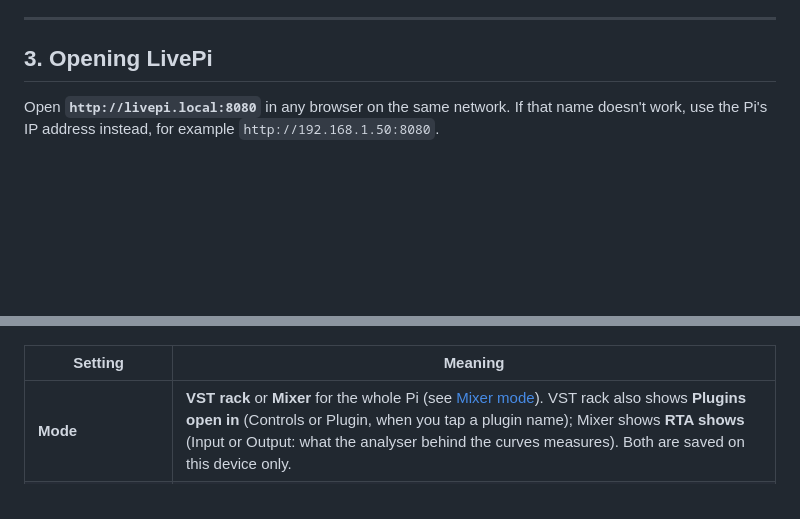
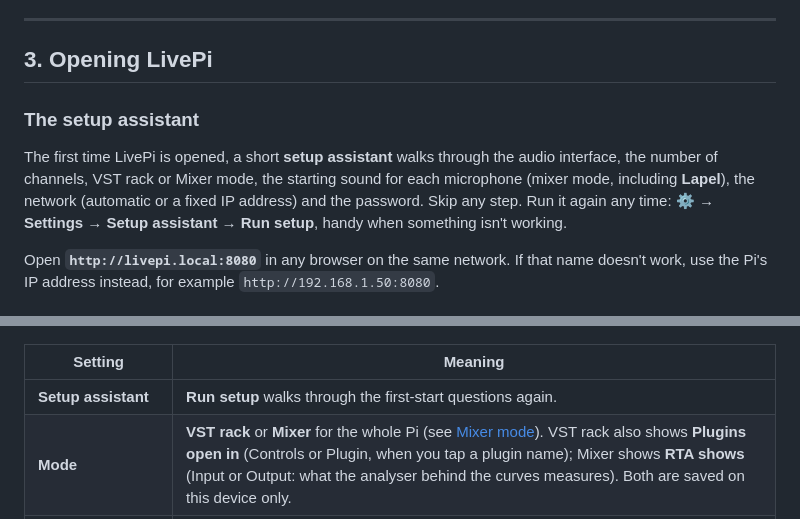
Before and after one commit to leonidis2013/LivePi, a Markdown page: docs/MANUAL.md, 2 parts joined by grey strips. Rendered like a GitHub page; blank space fills up the shorter version.

```diff
--- a/docs/MANUAL.md
+++ b/docs/MANUAL.md
@@ -93,6 +93,11 @@ You can answer some of these up front:
 
 ## 3. Opening LivePi
 
+### The setup assistant
+
+The first time LivePi is opened, a short **setup assistant** walks through the audio interface, the number of channels, VST rack or Mixer mode, the starting sound for each microphone (mixer mode, including **Lapel**), the network (automatic or a fixed IP address) and the password. Skip any step. Run it again any time: **⚙ → Settings → Setup assistant → Run setup**, handy when something isn't working.
+
+
 Open **`http://livepi.local:8080`** in any browser on the same network. If that name doesn't work, use the Pi's IP address instead, for example `http://192.168.1.50:8080`.
 
 ### Logging in
@@ -332,6 +342,7 @@ If no sound card is found at start-up, LivePi falls back to the virtual card for
 
 | Setting | Meaning |
 |---|---|
+| **Setup assistant** | **Run setup** walks through the first-start questions again. |
 | **Mode** | **VST rack** or **Mixer** for the whole Pi (see [Mixer mode](#mixer-mode-built-in-livevoice-channels)). VST rack also shows **Plugins open in** (Controls or Plugin, when you tap a plugin name); Mixer shows **RTA shows** (Input or Output: what the analyser behind the curves measures). Both are saved on this device only. |
 | **Monitoring** | **PAFL mode** (PFL, AFL or Input, for all channels, saved in presets) and **Listen delay** (Lowest, Low or Safe, for *Listen here* on this device). |
 | **This device: Theme** | Auto (follows the device), Dark or Light. |
```
Also changed, not shown: other parts of docs/MANUAL.md (+16 -11 lines), docs/images/mixer-channel-phone.png, docs/images/mixer-channel.png, 9 other files.
